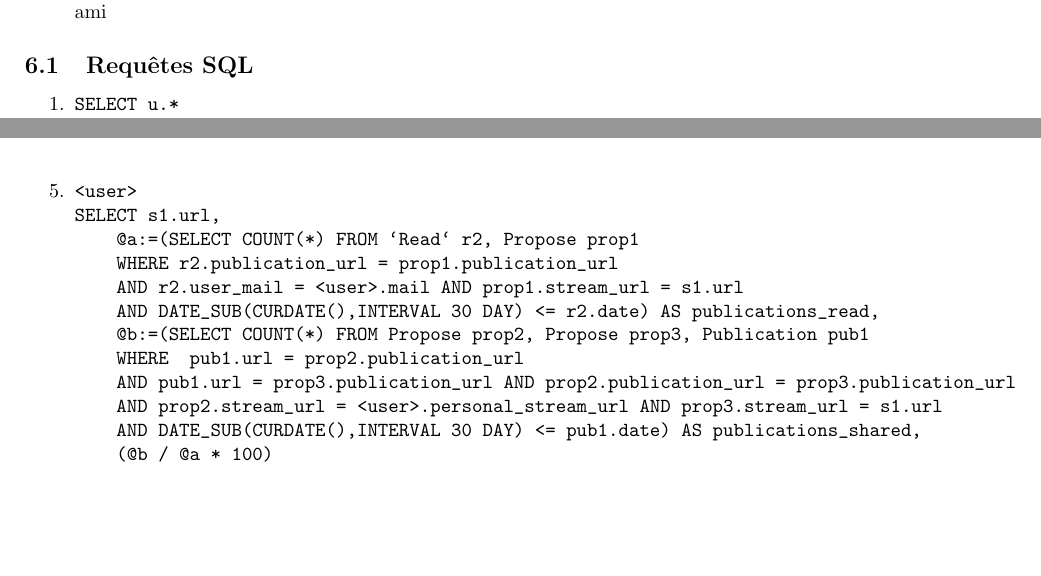
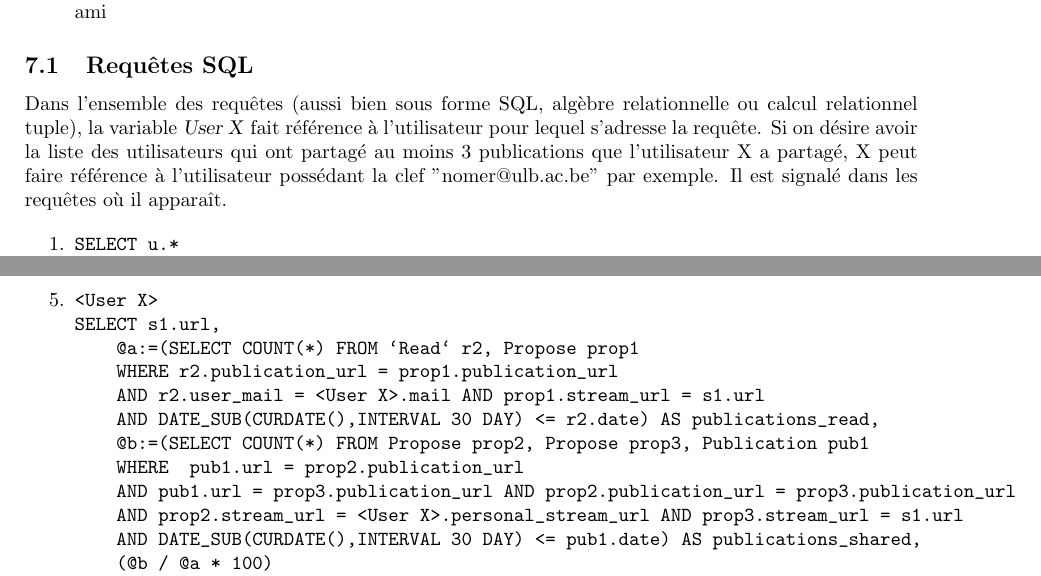
Before and after one commit to arosette/bdd, a LaTeX document (rapport/rapport.tex): two parts of pages 6 and 7 of 10 before the commit and two parts of pages 7 and 9 of 12 after it, joined at a grey line, cut so that both start at the same text, the shorter picture padded with empty space. The pictures show the PDF file rapport/rapport.pdf that the author committed with the source.

Commit message:
Ajout du script SQL DDL, des instructions de connexions à la base de données et de l'explication de l'utilisateur X au rapport.

```diff
--- a/rapport/rapport.tex
+++ b/rapport/rapport.tex
@@ -178,6 +235,8 @@ Cette section présente les six requêtes obligatoires écrites respectivement e
 
 \subsection{Requêtes SQL}
 
+Dans l'ensemble des requêtes (aussi bien sous forme SQL, algèbre relationnelle ou calcul relationnel tuple), la variable \textsl{User X} fait référence à l'utilisateur pour lequel s'adresse la requête. Si on désire avoir la liste des utilisateurs qui ont partagé au moins 3 publications que l'utilisateur X a partagé, X peut faire référence à l'utilisateur possédant la clef "nomer@ulb.ac.be" par exemple. Il est signalé dans les requêtes où il apparaît.
+
 	\begin{enumerate}
 	    \item
 	    \begin{verbatim}
@@ -195,13 +254,13 @@ Cette section présente les six requêtes obligatoires écrites respectivement e
 		WHERE sub3.stream_url = s3.url AND sub3.user_mail IN
 		    (SELECT u1.mail
 		    FROM User u1, Stream s2, Subscribe sub2
-		    WHERE sub2.user_mail != <user>.mail
+		    WHERE sub2.user_mail != <User X>.mail
 		    AND sub2.user_mail = u1.mail
 		    AND sub2.stream_url = s2.url
 		    AND sub2.stream_url IN
 		        (SELECT sub1.stream_url
 		            FROM Subscribe sub1
-		            WHERE sub1.user_mail = <user>.mail)
+		            WHERE sub1.user_mail = <User X>.mail)
 		    GROUP BY sub2.user_mail
 		    HAVING COUNT(*) >= 2)
              \end{verbatim}
@@ -213,17 +272,17 @@ Cette section présente les six requêtes obligatoires écrites respectivement e
 		WHERE s.url IN
 		    (SELECT sub.stream_url
 		    FROM Subscribe sub1
-		    WHERE sub1.user_mail = <user>.mail)
+		    WHERE sub1.user_mail = <User X>.mail)
 		AND s.url NOT IN
 		    (SELECT DISTINCT sub.stream_url
 		    FROM Subscribe sub2
 		    WHERE sub2.user_mail IN
 		        (SELECT u.mail FROM User u WHERE u.mail IN
 		            (SELECT f1.mail_sender FROM Friendship f1
-		            WHERE f1.mail_receiver = <user>.mail AND f1.status = TRUE)
+		            WHERE f1.mail_receiver = <User X>.mail AND f1.status = TRUE)
 		        OR u.mail IN
 		            (SELECT f2.mail_receiver FROM Friendship f2
-		            WHERE f2.mail_sender = <user>.mail AND f2.status = TRUE)))
+		            WHERE f2.mail_sender = <User X>.mail AND f2.status = TRUE)))
 		AND s.url NOT IN
 		    (SELECT DISTINCT prop2.stream_url
 		    FROM Propose prop2
@@ -231,15 +290,15 @@ Cette section présente les six requêtes obligatoires écrites respectivement e
 		        (SELECT prop1.publication_url
 		        FROM Publication pub, Propose prop1
 		        WHERE pub.url = prop1.publication_url
-		        AND prop1.stream_url = <user>.personal_stream_url))
+		        AND prop1.stream_url = <User X>.personal_stream_url))
              \end{verbatim}
 	    \item
 	    \begin{verbatim}
-		<user>
+		<User X>
 		SELECT DISTINCT u.*
 		FROM User u, Propose prop1, Propose prop2
-		WHERE prop1.stream_url = <user>.personal_stream_url
-		AND prop2.stream_url != <user>.personal_stream_url
+		WHERE prop1.stream_url = <User X>.personal_stream_url
+		AND prop2.stream_url != <User X>.personal_stream_url
 		AND prop2.stream_url = u.personal_stream_url
 		AND prop1.publication_url = prop2.publication_url
 		GROUP BY u.mail
@@ -247,25 +306,25 @@ Cette section présente les six requêtes obligatoires écrites respectivement e
              \end{verbatim}
 	    \item
 	    \begin{verbatim}
-		<user>
+		<User X>
 		SELECT s1.url,
 		    @a:=(SELECT COUNT(*) FROM `Read` r2, Propose prop1
 		    WHERE r2.publication_url = prop1.publication_url
-		    AND r2.user_mail = <user>.mail AND prop1.stream_url = s1.url
+		    AND r2.user_mail = <User X>.mail AND prop1.stream_url = s1.url
 		    AND DATE_SUB(CURDATE(),INTERVAL 30 DAY) <= r2.date) AS publications_read,
 		    @b:=(SELECT COUNT(*) FROM Propose prop2, Propose prop3, Publication pub1
 		    WHERE  pub1.url = prop2.publication_url
 		    AND pub1.url = prop3.publication_url AND prop2.publication_url = prop3.publication_url
-		    AND prop2.stream_url = <user>.personal_stream_url AND prop3.stream_url = s1.url
+		    AND prop2.stream_url = <User X>.personal_stream_url AND prop3.stream_url = s1.url
 		    AND DATE_SUB(CURDATE(),INTERVAL 30 DAY) <= pub1.date) AS publications_shared,
 		    (@b / @a * 100)
 		FROM Stream s1, Subscribe sub1
-		WHERE sub1.stream_url = s1.url AND sub1.user_mail = <user>.mail
+		WHERE sub1.stream_url = s1.url AND sub1.user_mail = <User X>.mail
 		ORDER BY publications_shared
              \end{verbatim}
 	    \item
 	    \begin{verbatim}
-		<user>
+		<User X>
 		SELECT u1.mail,
 		    ((SELECT COUNT(*) FROM `Read` r1 WHERE r1.user_mail = u1.mail) /
 		    (SELECT DATEDIFF(CURDATE(), u1.date))) AS publications_read_per_day,
@@ -277,9 +336,9 @@ Cette section présente les six requêtes obligatoires écrites respectivement e
 		FROM User u1
 		WHERE
 		u1.mail IN (SELECT friend1.mail_receiver FROM Friendship friend1
-		WHERE friend1.mail_sender = <user>.mail AND friend1.status = TRUE)
+		WHERE friend1.mail_sender = <User X>.mail AND friend1.status = TRUE)
 		OR u1.mail IN (SELECT friend2.mail_sender FROM Friendship friend2
-		WHERE friend2.mail_receiver = <user>.mail AND friend2.status = TRUE)
+		WHERE friend2.mail_receiver = <User X>.mail AND friend2.status = TRUE)
 		ORDER BY publications_read_per_day
              \end{verbatim}
 	\end{enumerate}
@@ -313,10 +372,10 @@ Cette section présente les six requêtes obligatoires écrites respectivement e
 	    \item
 	    \fbox{\begin{minipage}{1.0\textwidth}
 		\begin{equation}
-		S1 \leftarrow \pi \underset{stream\_url}{} (\sigma \underset{user\_mail = <user>.mail}{}(Subscribe))`
+		S1 \leftarrow \pi \underset{stream\_url}{} (\sigma \underset{user\_mail = <User X>.mail}{}(Subscribe))`
 		\end{equation}
 		\begin{equation}
-		a \leftarrow (\sigma \underset{user\_mail != <user>.mail \wedge user\_mail = mail}{}(User * Subscribe))
+		a \leftarrow (\sigma \underset{user\_mail != <User X>.mail \wedge user\_mail = mail}{}(User * Subscribe))
 		\end{equation}
 		\begin{equation}
 		b \leftarrow (\sigma \underset{stream\_url = url \wedge stream\_url\  \cap S1}{}(Stream * Subscribe))
@@ -331,7 +390,6 @@ Cette section présente les six requêtes obligatoires écrites respectivement e
 	    \item
 	    \fbox{\begin{minipage}{1.0\textwidth}
 	          \begin{equation}
-		Sub1 \leftarrow \pi \underset{stream\_url}{} (\sigma \underset{user\_mail = <user>.mail}{}(Subscribe))
+		Sub1 \leftarrow \pi \underset{stream\_url}{} (\sigma \underset{user\_mail = <User X>.mail}{}(Subscribe))
 		\end{equation}
 		\begin{equation}
-		F1 \leftarrow \pi \underset{mail\_sender}{} (\sigma \underset{mail\_receiver = <user>.mail \wedge status = true}{}(Friendship))
@@ -346,7 +405,7 @@ Cette section présente les six requêtes obligatoires écrites respectivement e
 		Sub2 \leftarrow \pi \underset{stream\_url}{} (\sigma \underset{user\_mail \cap U}{}(Subscribe))
 		\end{equation}
 		\begin{equation}
-		Prop1 \leftarrow \pi \underset{publication\_url}{} (\sigma \underset{url = publication\_url \wedge stream\_url = <user>.personal\_stream\_url}{}(Propose * Publication ))
+		Prop1 \leftarrow \pi \underset{publication\_url}{} (\sigma \underset{url = publication\_url \wedge stream\_url = <User X>.personal\_stream\_url}{}(Propose * Publication ))
 		\end{equation}
 		\begin{equation}
 		Prop2 \leftarrow \pi \underset{stream\_url}{} (\sigma \underset{publication\_url \cap Prop1}{}(Propose))
@@ -358,10 +417,10 @@ Cette section présente les six requêtes obligatoires écrites respectivement e
 	    \item
 	    \fbox{\begin{minipage}{1.0\textwidth}
 	         \begin{equation}
-		PP \leftarrow \pi \underset{*}{} (\sigma \underset{stream\_url = <user>.personal\_stream\_url}{}(Propose))
+		PP \leftarrow \pi \underset{*}{} (\sigma \underset{stream\_url = <User X>.personal\_stream\_url}{}(Propose))
 		\end{equation}
 		\begin{equation}
-		PU \leftarrow \pi \underset{*}{} (\sigma \underset{(stream\_url = personal\_stream\_url) \wedge (stream\_url != <user>.personal\_stream\_url)}{}(Propose*User))
+		PU \leftarrow \pi \underset{*}{} (\sigma \underset{(stream\_url = personal\_stream\_url) \wedge (stream\_url != <User X>.personal\_stream\_url)}{}(Propose*User))
 		\end{equation}
 	         \begin{equation}
 		Result \leftarrow \pi \underset{*}{} (mail \  \  \  \sigma \underset{COUNT(*) >= 3}{}(PP \cap PU))
@@ -412,19 +471,19 @@ Cette section présente les six requêtes obligatoires écrites respectivement e
 	         \wedge Subscribe(\underset{\ \ 3}{sub}) \wedge Subscribe(\underset{\ \ 4}{sub}) \wedge Stream(\underset{\ \ 2}{s}) \wedge Stream(\underset{\ \ 3}{s}) ) \rightarrow ( ( (\underset{\ \ 4}{sub}.stream\_url = s.url
 	         \end{equation}
 	         \begin{equation}
-	         \wedge \underset{\ \ 4}{sub}.user\_mail) \cap ((\underset{\ \ 2}{sub}.user\_mail \ != <user>.mail \wedge \underset{\ \ 2}{sub}.user\_mail = u.mail
+	         \wedge \underset{\ \ 4}{sub}.user\_mail) \cap ((\underset{\ \ 2}{sub}.user\_mail \ != <User X>.mail \wedge \underset{\ \ 2}{sub}.user\_mail = u.mail
 	         \end{equation}
 	         \begin{equation}
-	         \wedge \underset{\ \ 2}{sub}.stream\_url =  \underset{\ \ 2}{s}.url \wedge \underset{\ \ 2}{sub}.stream\_url) \cap (\underset{\ \ 1}{sub}.user\_mail = <user>.mail))
+	         \wedge \underset{\ \ 2}{sub}.stream\_url =  \underset{\ \ 2}{s}.url \wedge \underset{\ \ 2}{sub}.stream\_url) \cap (\underset{\ \ 1}{sub}.user\_mail = <User X>.mail))
 	         \end{equation}
 	         \begin{equation}
-	         \wedge (\underset{\ \ 4}{sub}.stream\_url = s.url \wedge \underset{\ \ 4}{sub}.user\_mail) \cap ((\underset{\ \ 3}{sub}.user\_mail \ != <user>.mail
+	         \wedge (\underset{\ \ 4}{sub}.stream\_url = s.url \wedge \underset{\ \ 4}{sub}.user\_mail) \cap ((\underset{\ \ 3}{sub}.user\_mail \ != <User X>.mail
 	         \end{equation}
 	         \begin{equation}
 	         \wedge \underset{\ \ 3}{sub}.user\_mail = u.mail \wedge \underset{\ \ 3}{sub}.stream\_url =  \underset{\ \ 3}{s}.url \wedge \underset{\ \ 3}{sub}.stream\_url)
 	         \end{equation}
 	         \begin{equation}
-	         \cap (\underset{\ \ 1}{sub}.user\_mail = <user>.mail)) \wedge (\underset{\ \ 3}{sub} \ != \underset{\ \ 4}{sub}) \wedge (\underset{\ \ 2}{s} \ != \underset{\ \ 3}{s})))]
+	         \cap (\underset{\ \ 1}{sub}.user\_mail = <User X>.mail)) \wedge (\underset{\ \ 3}{sub} \ != \underset{\ \ 4}{sub}) \wedge (\underset{\ \ 2}{s} \ != \underset{\ \ 3}{s})))]
 	         \end{equation}
 	         \end{minipage}}
 	    \item
@@ -437,9 +496,9 @@ Cette section présente les six requêtes obligatoires écrites respectivement e
 		\end{equation}
 		\begin{equation}
-		(u.mail = f.mail\_receiver \wedge <user>.mail = f.mail\_sender \wedge f.status = TRUE ) ) \wedge
+		(u.mail = f.mail\_receiver \wedge <User X>.mail = f.mail\_sender \wedge f.status = TRUE ) ) \wedge
 		\end{equation}
 		\begin{equation}
-		( \underset{\ \ 2}{s}.user\_mail = <user>.mail ) \wedge ( \underset{\ \ 3}{s}.user\_mail = u.mail ) \wedge ( s \cap \underset{\ \ 2}{s} = \varnothing ) \wedge ( s \cap \underset{\ \ 3}{s} = \varnothing )))]
+		( \underset{\ \ 2}{s}.user\_mail = <User X>.mail ) \wedge ( \underset{\ \ 3}{s}.user\_mail = u.mail ) \wedge ( s \cap \underset{\ \ 2}{s} = \varnothing ) \wedge ( s \cap \underset{\ \ 3}{s} = \varnothing )))]
 		\end{equation}
              \end{minipage}}
 	    \item
@@ -448,10 +507,10 @@ Cette section présente les six requêtes obligatoires écrites respectivement e
 		[u.* | \ User(u) \ \wedge \forall \underset{\ \ 2}{u} (User(\underset{\ \ 2}{u}) \rightarrow ( \exists \underset{\ \ 1}{p} \underset{\ \ 2}{p} \underset{\ \ 3}{p} \underset{\ \ 4}{p} \underset{\ \ 5}{p} \underset{\ \ 6}{p} (Proposition(\underset{\ \ 1}{p}) \wedge Proposition(\underset{\ \ 2}{p})  \wedge Proposition(\underset{\ \ 3}{p})
 		\end{equation}
 		\begin{equation}
-                  \wedge Proposition(\underset{\ \ 4}{p}) \wedge Proposition(\underset{\ \ 5}{p}) \wedge Proposition(\underset{\ \ 6}{p}) \wedge \underset{\ \ 1}{p}.stream\_url = <user>.personal\_stream\_url
+                  \wedge Proposition(\underset{\ \ 4}{p}) \wedge Proposition(\underset{\ \ 5}{p}) \wedge Proposition(\underset{\ \ 6}{p}) \wedge \underset{\ \ 1}{p}.stream\_url = <User X>.personal\_stream\_url
 		\end{equation}
 		\begin{equation}
-                   \wedge \underset{\ \ 2}{p}.stream\_url = <user>.personal\_stream\_url \wedge \underset{\ \ 3}{p}.stream\_url = <user>.personal\_stream\_url
+                   \wedge \underset{\ \ 2}{p}.stream\_url = <User X>.personal\_stream\_url \wedge \underset{\ \ 3}{p}.stream\_url = <User X>.personal\_stream\_url
 		\end{equation}
 		\begin{equation}
                    \wedge \underset{\ \ 4}{p}.stream\_url = u.personal\_stream\_url \wedge \underset{\ \ 5}{p}.stream\_url = u.personal\_stream\_url
@@ -463,10 +522,10 @@ Cette section présente les six requêtes obligatoires écrites respectivement e
 		\wedge \underset{\ \ 2}{p}.publication\_url =  \underset{\ \ 5}{p}.publication\_url \wedge \underset{\ \ 3}{p}.publication\_url =  \underset{\ \ 6}{p}.publication\_url
 		\end{equation}
 		\begin{equation}
-		\wedge \underset{\ \ 4}{p}.stream\_url  \ !=  <user>.personal\_stream\_url \wedge \underset{\ \ 5}{p}.stream\_url  \ !=  <user>.personal\_stream\_url
+		\wedge \underset{\ \ 4}{p}.stream\_url  \ !=  <User X>.personal\_stream\_url \wedge \underset{\ \ 5}{p}.stream\_url  \ !=
 		\end{equation}
 		\begin{equation}
-		\wedge \underset{\ \ 6}{p}.stream\_url  \ !=  <user>.personal\_stream\_url)))]
+		<User X>.personal\_stream\_url \wedge \underset{\ \ 6}{p}.stream\_url  \ !=  <User X>.personal\_stream\_url)))]
 		\end{equation}
          \end{minipage}}
 	\end{enumerate}
```
Also changed, not shown: rapport/rapport.pdf, rapport/rapport.tex (91 more changed lines).
